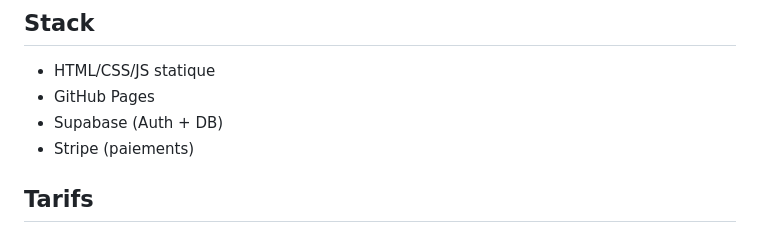
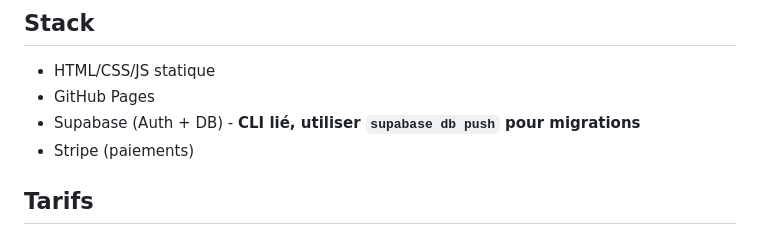
Before and after one commit to tfwb5wfxwq-crypto/renovacieux, a Markdown page: CLAUDE.md, the part around the change. GitHub-like rendering.

Commit message:
Add date_rappel migration + note CLI usage in docs

```diff
--- a/CLAUDE.md
+++ b/CLAUDE.md
@@ -12,7 +12,7 @@
 
 - HTML/CSS/JS statique
 - GitHub Pages
-- Supabase (Auth + DB)
+- Supabase (Auth + DB) - **CLI lié, utiliser `supabase db push` pour migrations**
 - Stripe (paiements)
 
 ## Tarifs
```
